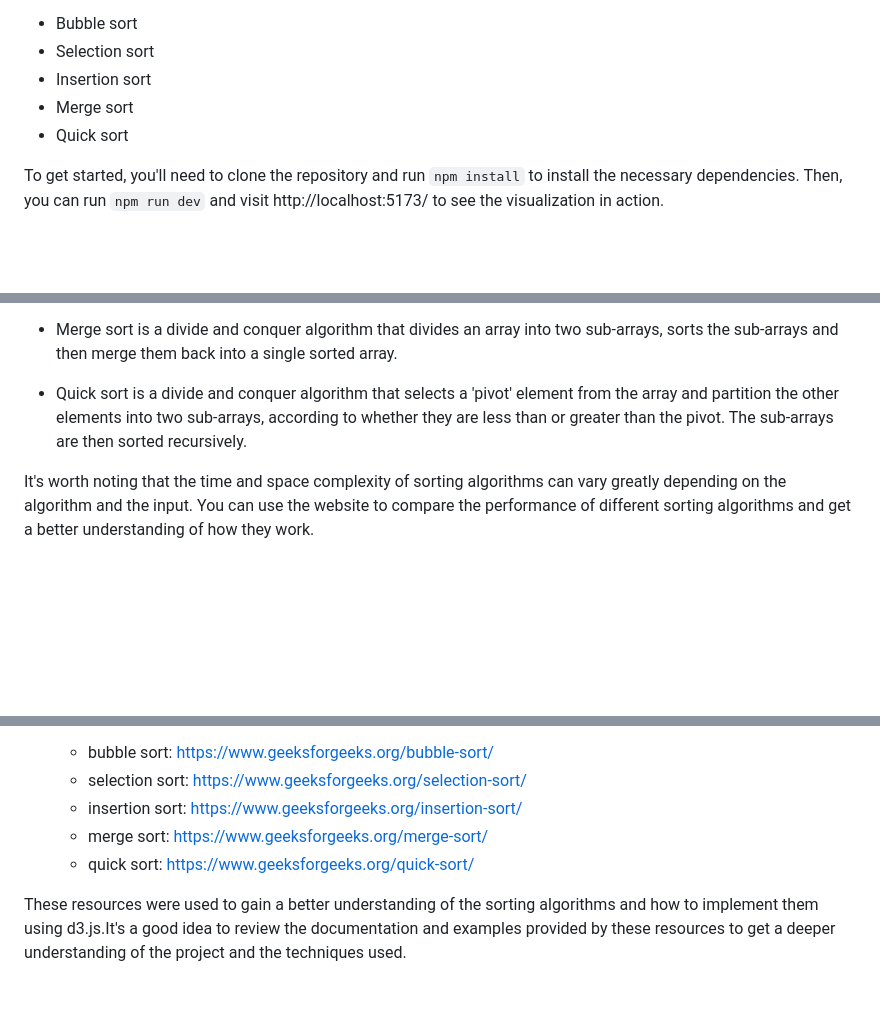
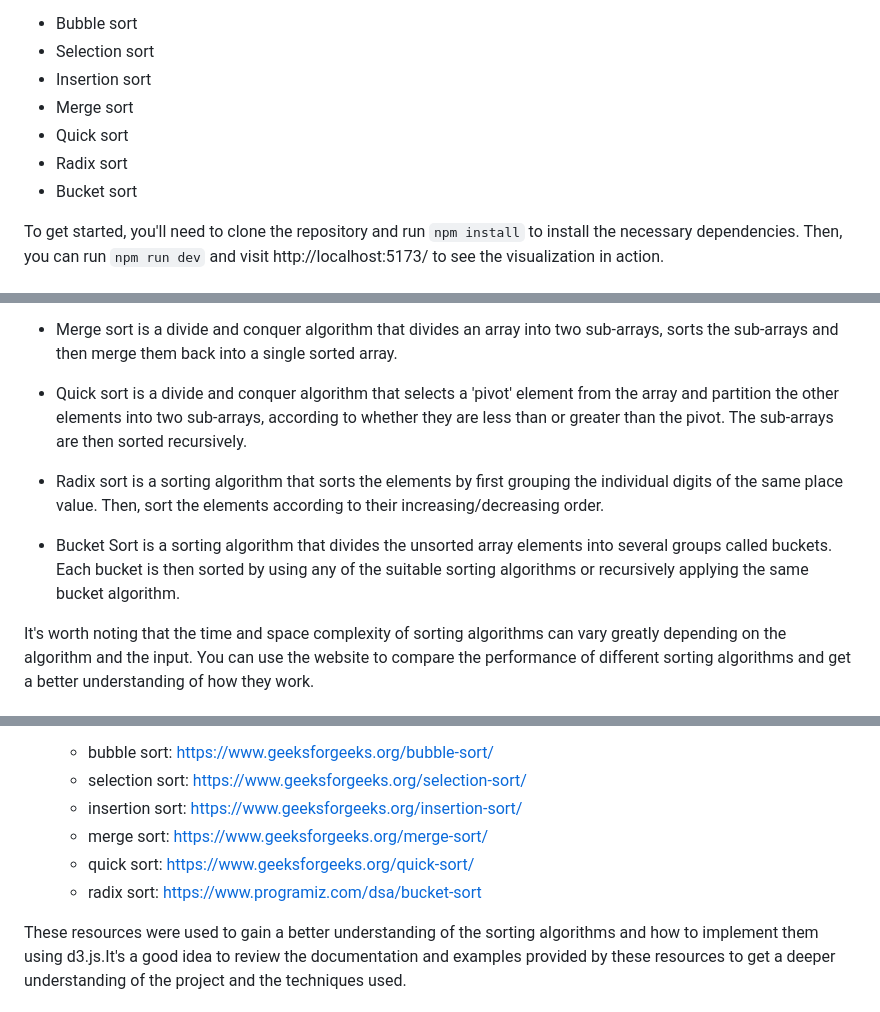
Before and after one commit to Kluzko/Visualization-of-sorting-alogrithms, a Markdown page: LEARN.md, 3 parts joined by grey strips. Drawn GitHub-style; blank space fills up the shorter version.

```diff
--- a/LEARN.md
+++ b/LEARN.md
@@ -7,6 +7,8 @@ Welcome to the Sorting Algorithms Visualization project! This project uses d3.js
 -   Insertion sort
 -   Merge sort
 -   Quick sort
+-   Radix sort
+-   Bucket sort
 
 To get started, you'll need to clone the repository and run `npm install` to install the necessary dependencies. Then, you can run `npm run dev` and visit http://localhost:5173/ to see the visualization in action.
 
@@ -32,6 +34,10 @@ Sorting algorithms are used to arrange elements of an array in a specific order.
 
 -   Quick sort is a divide and conquer algorithm that selects a 'pivot' element from the array and partition the other elements into two sub-arrays, according to whether they are less than or greater than the pivot. The sub-arrays are then sorted recursively.
 
+-   Radix sort is a sorting algorithm that sorts the elements by first grouping the individual digits of the same place value. Then, sort the elements according to their increasing/decreasing order.
+
+-   Bucket Sort is a sorting algorithm that divides the unsorted array elements into several groups called buckets. Each bucket is then sorted by using any of the suitable sorting algorithms or recursively applying the same bucket algorithm.
+
 It's worth noting that the time and space complexity of sorting algorithms can vary greatly depending on the algorithm and the input. You can use the website to compare the performance of different sorting algorithms and get a better understanding of how they work.
 
 # d3.js and Visualization
@@ -54,5 +60,6 @@ As you can see in the code, the sorting functions uses the `await delay(1)` line
     -   insertion sort: https://www.geeksforgeeks.org/insertion-sort/
     -   merge sort: https://www.geeksforgeeks.org/merge-sort/
     -   quick sort: https://www.geeksforgeeks.org/quick-sort/
+    -   radix sort: https://www.programiz.com/dsa/bucket-sort
 
 These resources were used to gain a better understanding of the sorting algorithms and how to implement them using d3.js.It's a good idea to review the documentation and examples provided by these resources to get a deeper understanding of the project and the techniques used.
```
